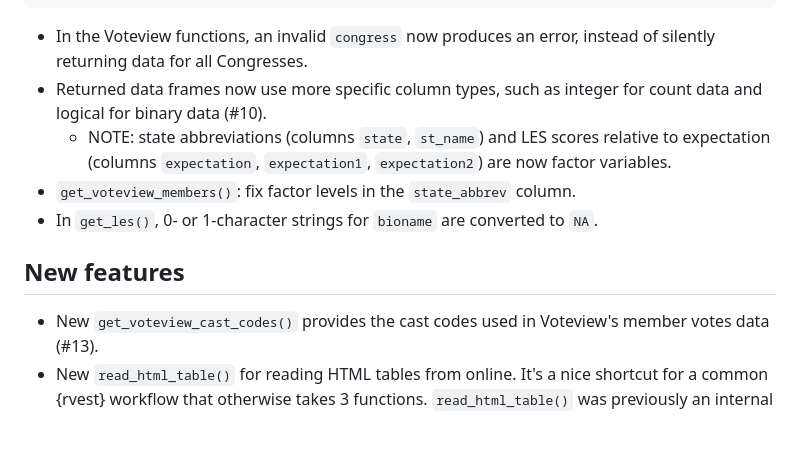
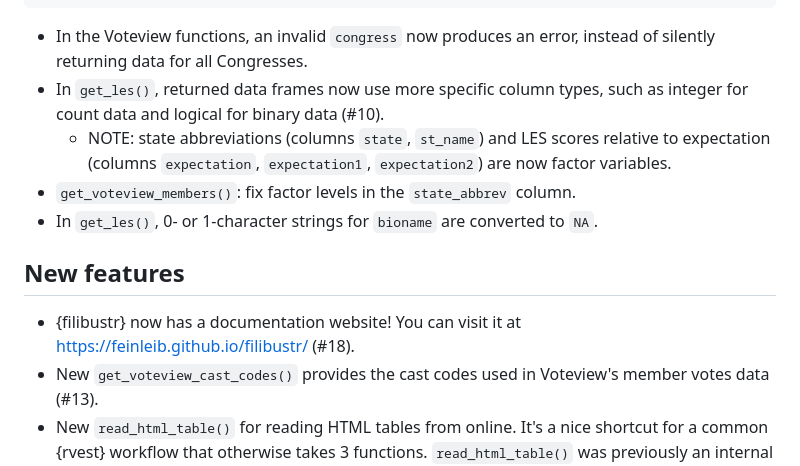
Before and after one commit to feinleib/filibustr, a Markdown page: NEWS.md, the part around the change. Rendered like a GitHub page; blank space fills up the shorter version.

Commit message:
Update NEWS
* include bullet for website
* Specify that the fix for issue #10 pertains to `get_les()`

```diff
--- a/NEWS.md
+++ b/NEWS.md
@@ -49,8 +49,8 @@ range(house_117$congress)               # 117 117
 
 * In the Voteview functions, an invalid `congress` now produces an error,
   instead of silently returning data for all Congresses.
-* Returned data frames now use more specific column types, such as integer for
-  count data and logical for binary data (#10).
+* In `get_les()`, returned data frames now use more specific column types, such
+  as integer for count data and logical for binary data (#10).
    * NOTE: state abbreviations (columns `state`, `st_name`) and LES scores
      relative to expectation (columns `expectation`, `expectation1`,
      `expectation2`) are now factor variables.
@@ -58,6 +58,8 @@ range(house_117$congress)               # 117 117
 * In `get_les()`, 0- or 1-character strings for `bioname` are converted to `NA`.
 
 ## New features
+* {filibustr} now has a documentation website! You can visit it at
+  <https://feinleib.github.io/filibustr/> (#18).
 * New `get_voteview_cast_codes()` provides the cast codes used in Voteview's
   member votes data (#13).
 * New `read_html_table()` for reading HTML tables from online. It's a nice
```
